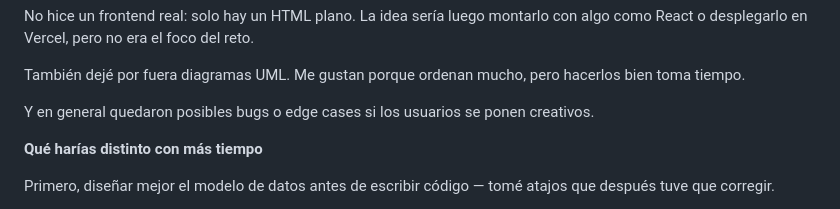
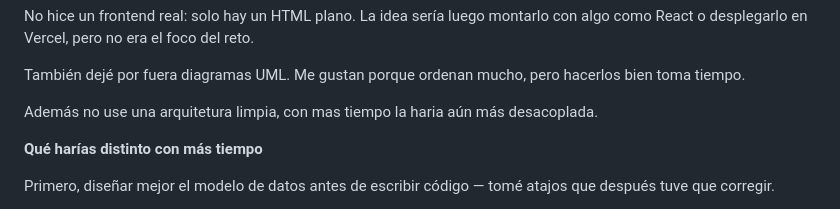
Before and after one commit to Brixtoon23/RetoHabicapital, a Markdown page: README.md, the part around the change. Drawn GitHub-style.

Commit message:
fix readme arquitectura

```diff
--- a/README.md
+++ b/README.md
@@ -36,8 +36,7 @@ Vercel, pero no era el foco del reto.
 También dejé por fuera diagramas UML. Me
 gustan porque ordenan mucho, pero hacerlos bien toma tiempo.
 
-Y en general quedaron posibles bugs o edge
-cases si los usuarios se ponen creativos.
+Además no use una arquitetura limpia, con mas tiempo la haria aún más desacoplada.
 
 **Qué harías distinto con más tiempo**
 
```
